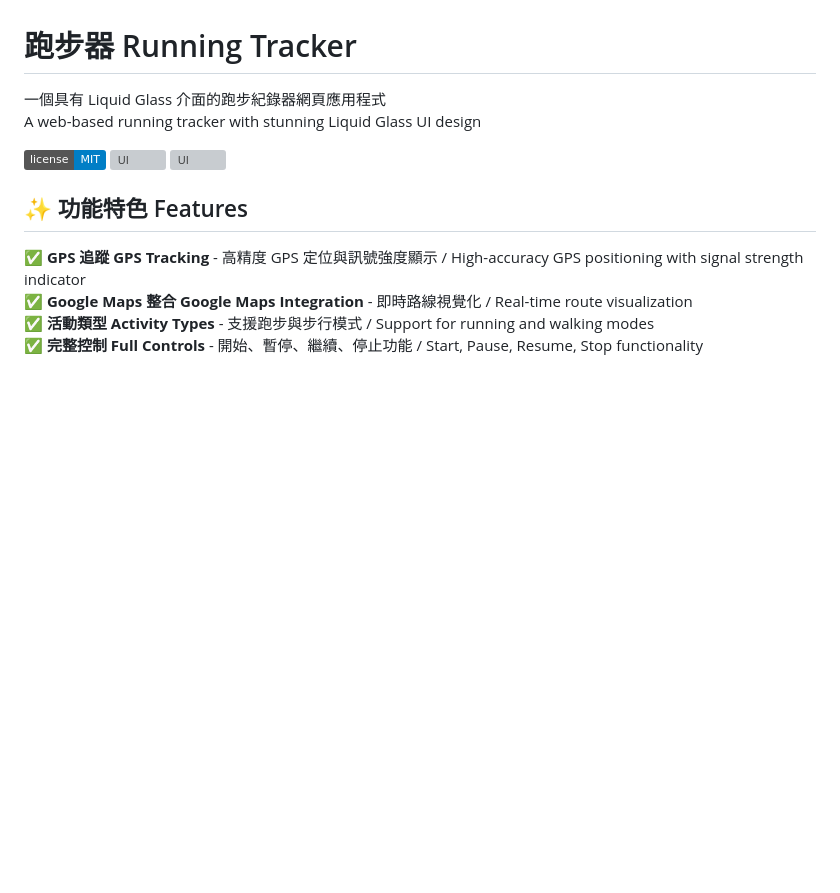
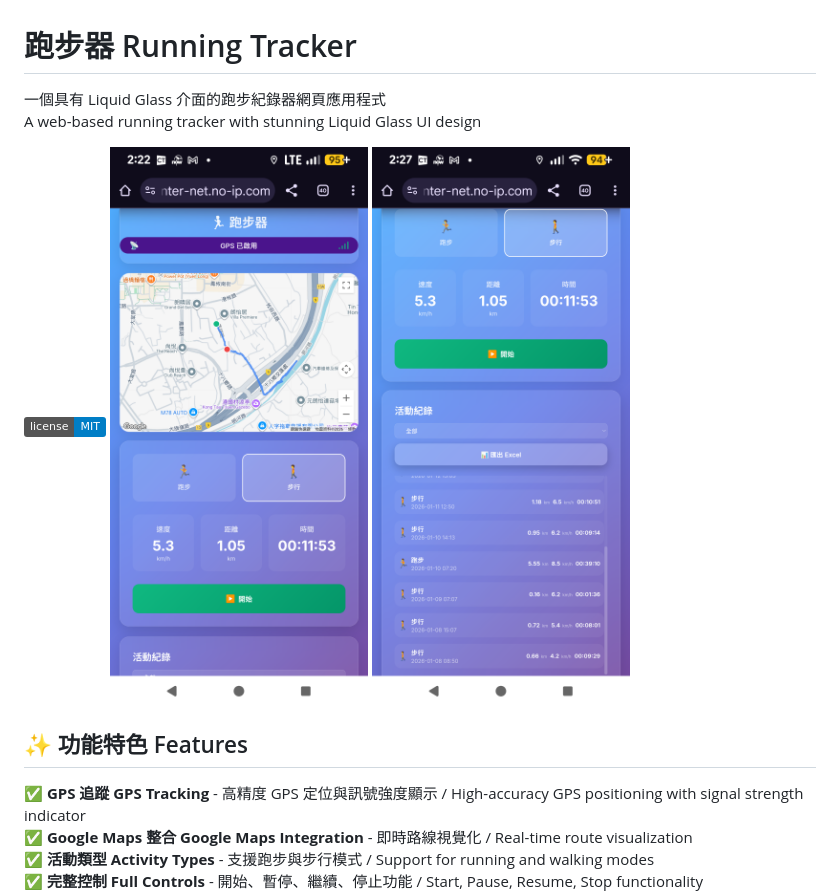
Before and after one commit to inchinet/runrecord, a Markdown page: README.md, the part around the change. Rendered like a GitHub page; badges without logos; blank space fills up the shorter version; grey boxes are pictures that could not be loaded.

```diff
--- a/README.md
+++ b/README.md
@@ -4,8 +4,8 @@
 A web-based running tracker with stunning Liquid Glass UI design
 
 [![License](https://img.shields.io/badge/license-MIT-blue.svg)](LICENSE)
-![UI](https://https://github.com/inchinet/runrecord/blob/main/runrecord.png)
-![UI](https://https://github.com/inchinet/runrecord/blob/main/runrecord2.png)
+![UI](https://github.com/inchinet/runrecord/blob/main/runrecord.png)
+![UI](https://github.com/inchinet/runrecord/blob/main/runrecord2.png)
 
 ## ✨ 功能特色 Features
 
```
